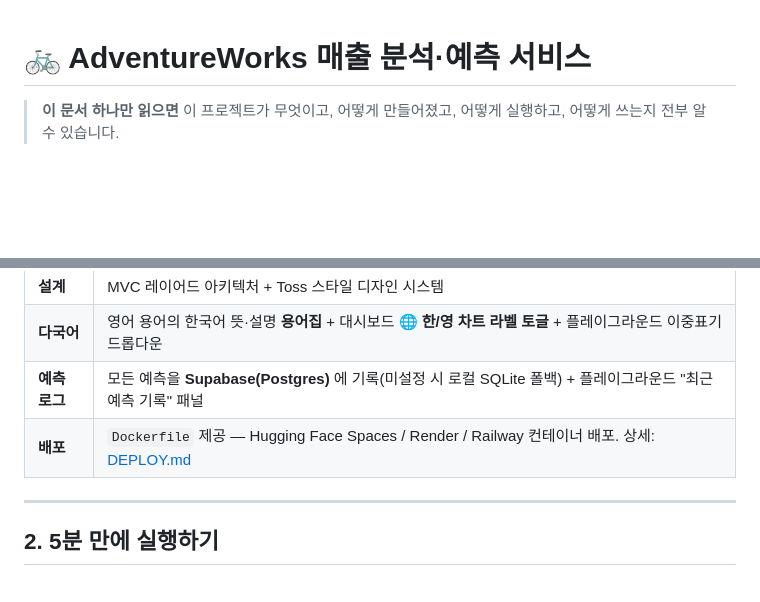
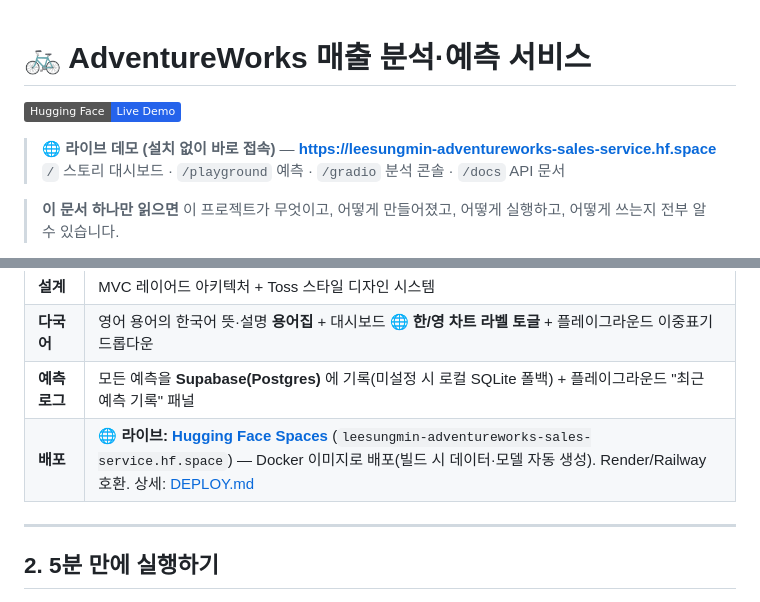
Before and after one commit to HMWKR/adventureworks-sales-service, a Markdown page: README.md, 2 parts joined by grey strips. Drawn GitHub-style; badges without logos; blank space fills up the shorter version.

Commit message:
docs: README에 라이브 데모(HF Spaces) 주소 추가
## What
- README 상단에 라이브 데모 배지 + 접속 URL 추가.
- '한눈에 보기'의 배포 항목을 "Dockerfile 제공" → "라이브 배포됨(URL)"으로 갱신.

## Why
- 실제 Hugging Face Spaces 배포 완료 → 방문자가 GitHub에서 바로 라이브에 접속할 수 있도록.

## Impact
- 문서만 변경. 레포 About의 Website 필드도 라이브 URL로 설정.

Co-Authored-By: Claude Opus 4.8 <noreply@anthropic.com>

```diff
--- a/README.md
+++ b/README.md
@@ -1,4 +1,9 @@
 # 🚲 AdventureWorks 매출 분석·예측 서비스
+
+[![Hugging Face Spaces](https://img.shields.io/badge/Hugging%20Face-Live%20Demo-2563eb?logo=huggingface&logoColor=white)](https://huggingface.co/spaces/LeeSungMin/adventureworks-sales-service)
+
+> 🌐 **라이브 데모 (설치 없이 바로 접속)** — **https://leesungmin-adventureworks-sales-service.hf.space**
+> `/` 스토리 대시보드 · `/playground` 예측 · `/gradio` 분석 콘솔 · `/docs` API 문서
 
 > **이 문서 하나만 읽으면** 이 프로젝트가 무엇이고, 어떻게 만들어졌고, 어떻게 실행하고, 어떻게 쓰는지 전부 알 수 있습니다.
 
@@ -38,7 +43,7 @@ Microsoft **AdventureWorks(자전거 용품 도소매)** 매출 데이터를 **
 | **설계** | MVC 레이어드 아키텍처 + Toss 스타일 디자인 시스템 |
 | **다국어** | 영어 용어의 한국어 뜻·설명 **용어집** + 대시보드 **🌐 한/영 차트 라벨 토글** + 플레이그라운드 이중표기 드롭다운 |
 | **예측 로그** | 모든 예측을 **Supabase(Postgres)** 에 기록(미설정 시 로컬 SQLite 폴백) + 플레이그라운드 "최근 예측 기록" 패널 |
-| **배포** | `Dockerfile` 제공 — Hugging Face Spaces / Render / Railway 컨테이너 배포. 상세: [DEPLOY.md](DEPLOY.md) |
+| **배포** | **🌐 라이브: [Hugging Face Spaces](https://huggingface.co/spaces/LeeSungMin/adventureworks-sales-service)** (`leesungmin-adventureworks-sales-service.hf.space`) — Docker 이미지로 배포(빌드 시 데이터·모델 자동 생성). Render/Railway 호환. 상세: [DEPLOY.md](DEPLOY.md) |
 
 ---
 
```
